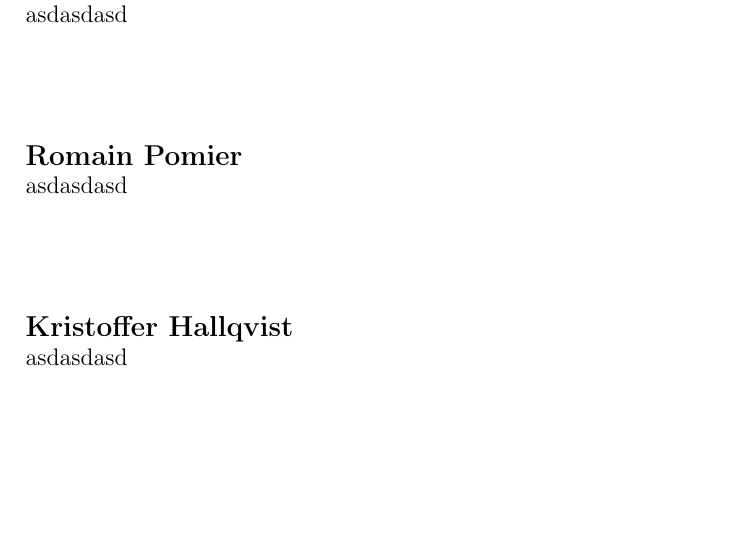
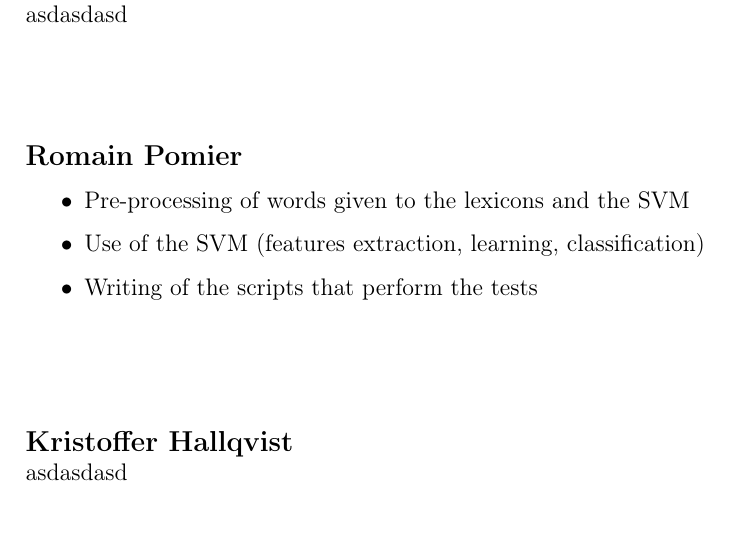
Before and after one commit to tpatel/Online-Reputation-Management, a LaTeX thesis (report/report.tex): part of page 3 of 14, cut so that both start at the same text, the shorter picture padded with empty space. Compiled offline with pdfLaTeX.

Commit message:
Add my statement of collaboration

```diff
--- a/report/report.tex
+++ b/report/report.tex
@@ -40,9 +40,13 @@ In this report we explore the possibility of measuring the opinion of a group of
 \title{\large \textbf{Ludwig Forsberg}}\\
 asdasdasd
 \vspace{2cm}\\
-\title{\large \textbf{Romain Pomier}}\\
-asdasdasd
-\vspace{2cm}\\
+\title{\large \textbf{Romain Pomier}}
+\begin{itemize}
+  \item Pre-processing of words given to the lexicons and the SVM
+  \item Use of the SVM (features extraction, learning, classification)
+  \item Writing of the scripts that perform the tests
+\end{itemize}
+\vspace{2cm}
 \title{\large \textbf{Kristoffer Hallqvist}}\\
 asdasdasd
 \vspace{2cm}\\
```
